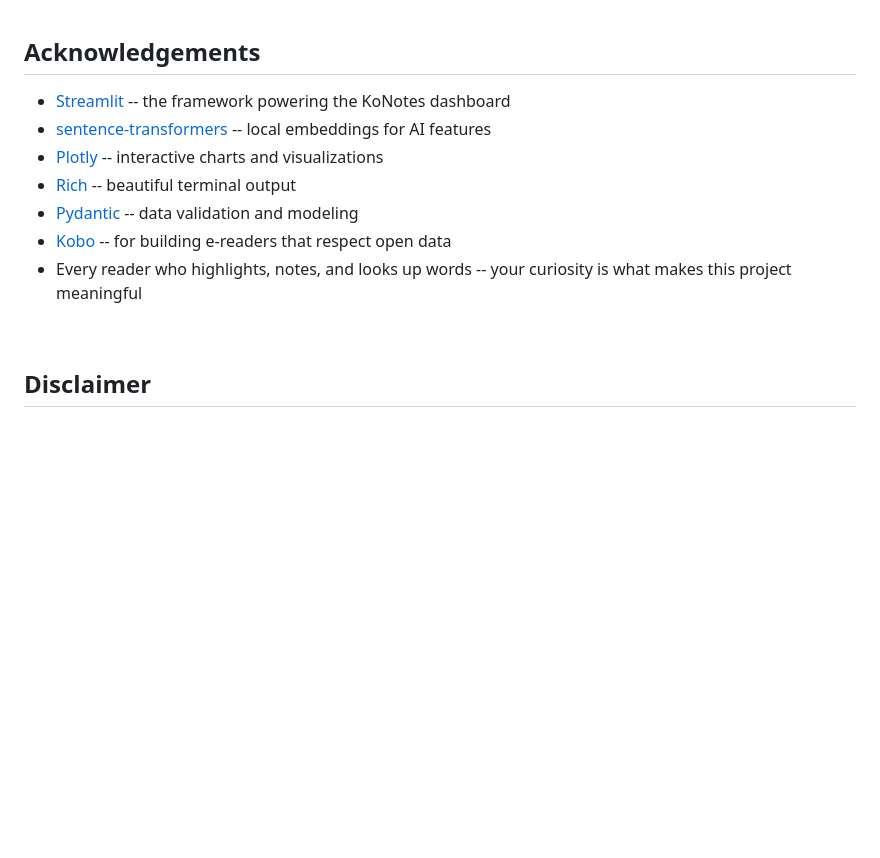
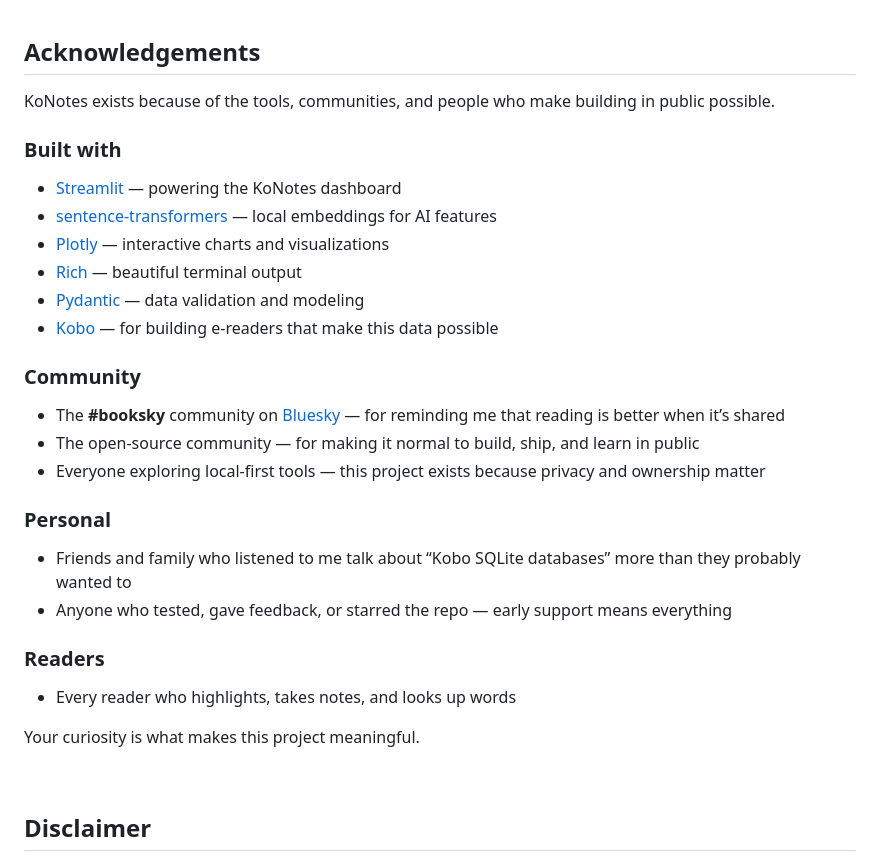
Before and after one commit to texasbe2trill/KoNotes, a Markdown page: README.md, the part around one of its changes. Rendered like a GitHub page; blank space fills up the shorter version.

Commit message:
Refactor acknowledgements section in README.md for clarity and organization

```diff
--- a/README.md
+++ b/README.md
@@ -702,13 +699,33 @@ If KoNotes is useful to you, consider giving it a star or sponsoring the project
 
 ## Acknowledgements
 
-- [Streamlit](https://streamlit.io) -- the framework powering the KoNotes dashboard
-- [sentence-transformers](https://www.sbert.net) -- local embeddings for AI features
-- [Plotly](https://plotly.com/python/) -- interactive charts and visualizations
-- [Rich](https://rich.readthedocs.io) -- beautiful terminal output
-- [Pydantic](https://docs.pydantic.dev) -- data validation and modeling
-- [Kobo](https://www.kobo.com) -- for building e-readers that respect open data
-- Every reader who highlights, notes, and looks up words -- your curiosity is what makes this project meaningful
+KoNotes exists because of the tools, communities, and people who make building in public possible.
+
+### Built with
+
+- [Streamlit](https://streamlit.io) — powering the KoNotes dashboard
+- [sentence-transformers](https://www.sbert.net) — local embeddings for AI features
+- [Plotly](https://plotly.com/python/) — interactive charts and visualizations
+- [Rich](https://rich.readthedocs.io) — beautiful terminal output
+- [Pydantic](https://docs.pydantic.dev) — data validation and modeling
+- [Kobo](https://www.kobo.com) — for building e-readers that make this data possible
+
+### Community
+
+- The **#booksky** community on [Bluesky](https://bsky.app/profile/booksky.club) — for reminding me that reading is better when it’s shared
+- The open-source community — for making it normal to build, ship, and learn in public
+- Everyone exploring local-first tools — this project exists because privacy and ownership matter
+
+### Personal
+
+- Friends and family who listened to me talk about “Kobo SQLite databases” more than they probably wanted to
+- Anyone who tested, gave feedback, or starred the repo — early support means everything
+
+### Readers
+
+- Every reader who highlights, takes notes, and looks up words
+
+Your curiosity is what makes this project meaningful.
 
 <br>
 
```
Also changed, not shown: other parts of README.md (+0 -3 lines).
